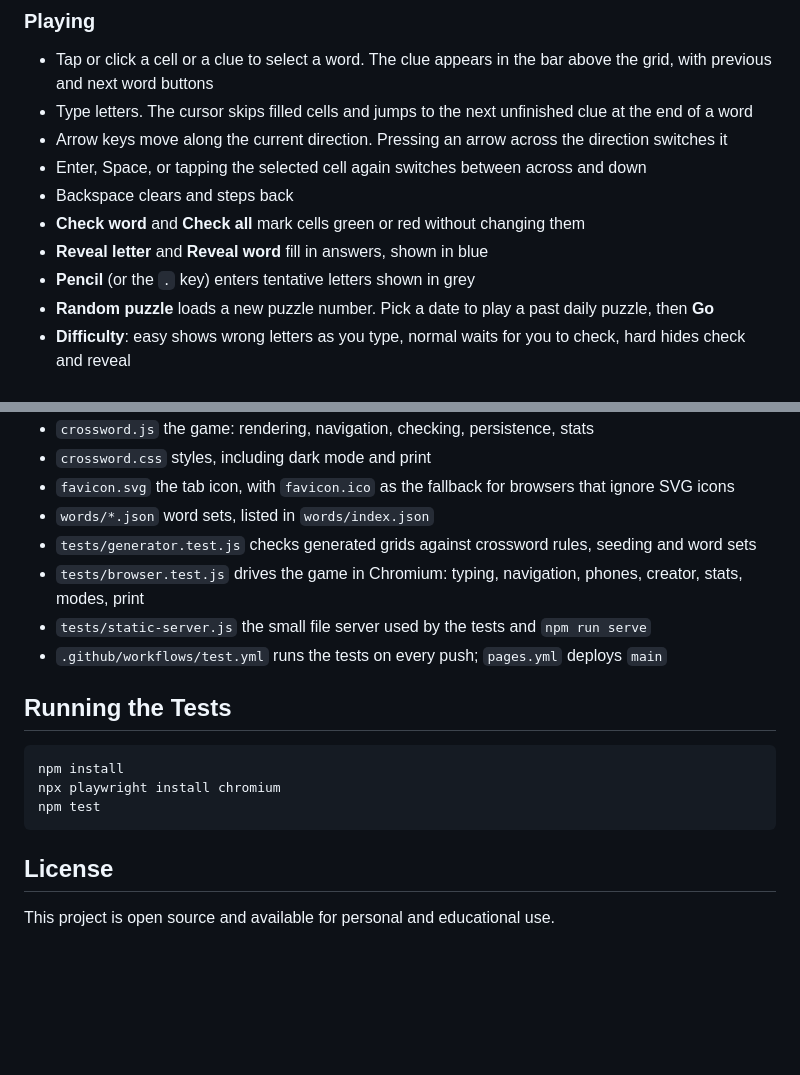
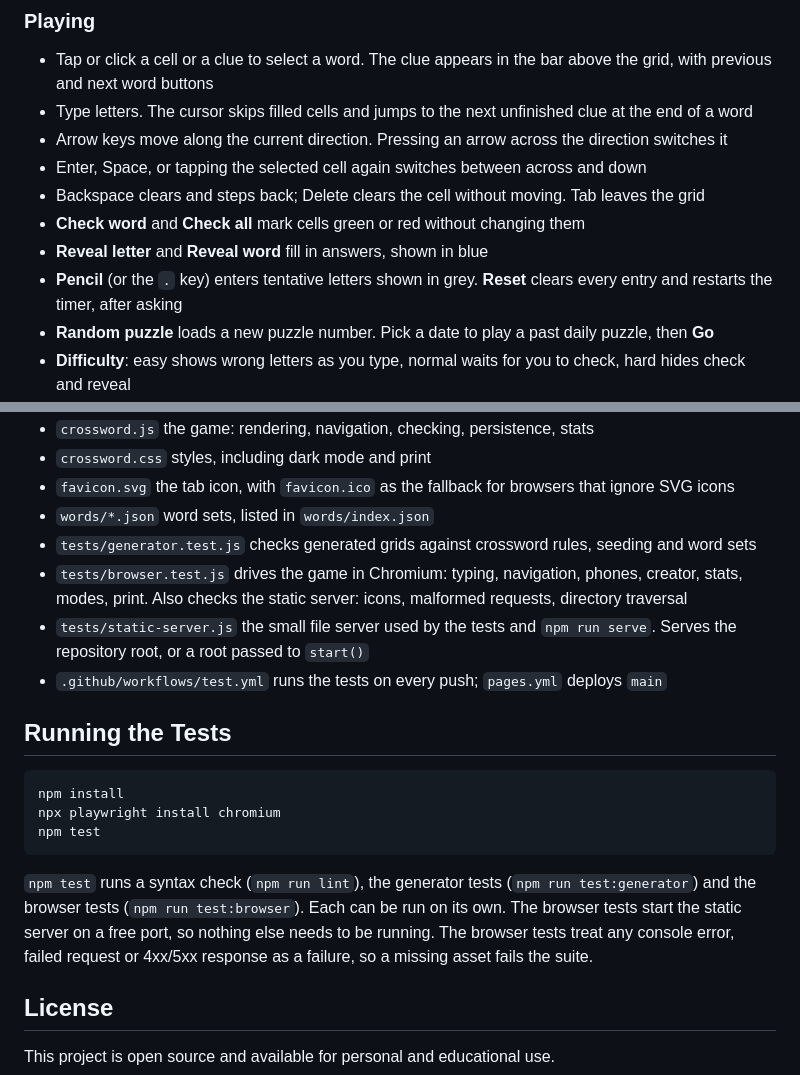
Before and after one commit to Ag-Tawfik/CrosswordPuzzle, a Markdown page: README.md, 2 parts joined by grey strips. GitHub-like rendering; blank space fills up the shorter version.

Commit message:
README: document Delete, Tab and Reset, the server tests, and the individual test scripts
Co-Authored-By: Claude Fable 5.1 <noreply@anthropic.com>
Claude-Session: https://claude.ai/code/session_01XnzxG9Sqmcp6UsExpBovpD

````diff
--- a/README.md
+++ b/README.md
@@ -52,10 +52,10 @@ Examples:
 - Type letters. The cursor skips filled cells and jumps to the next unfinished clue at the end of a word
 - Arrow keys move along the current direction. Pressing an arrow across the direction switches it
 - Enter, Space, or tapping the selected cell again switches between across and down
-- Backspace clears and steps back
+- Backspace clears and steps back; Delete clears the cell without moving. Tab leaves the grid
 - **Check word** and **Check all** mark cells green or red without changing them
 - **Reveal letter** and **Reveal word** fill in answers, shown in blue
-- **Pencil** (or the `.` key) enters tentative letters shown in grey
+- **Pencil** (or the `.` key) enters tentative letters shown in grey. **Reset** clears every entry and restarts the timer, after asking
 - **Random puzzle** loads a new puzzle number. Pick a date to play a past daily puzzle, then **Go**
 - **Difficulty**: easy shows wrong letters as you type, normal waits for you to check, hard hides check and reveal
 - **Print** gives a blank grid with clues. **Print answers** gives the key
@@ -103,8 +103,8 @@ A word may have one clue or a list of clues. Which clue appears depends on the p
 - `favicon.svg` the tab icon, with `favicon.ico` as the fallback for browsers that ignore SVG icons
 - `words/*.json` word sets, listed in `words/index.json`
 - `tests/generator.test.js` checks generated grids against crossword rules, seeding and word sets
-- `tests/browser.test.js` drives the game in Chromium: typing, navigation, phones, creator, stats, modes, print
-- `tests/static-server.js` the small file server used by the tests and `npm run serve`
+- `tests/browser.test.js` drives the game in Chromium: typing, navigation, phones, creator, stats, modes, print. Also checks the static server: icons, malformed requests, directory traversal
+- `tests/static-server.js` the small file server used by the tests and `npm run serve`. Serves the repository root, or a root passed to `start()`
 - `.github/workflows/test.yml` runs the tests on every push; `pages.yml` deploys `main`
 
 ## Running the Tests
@@ -115,6 +115,8 @@ npx playwright install chromium
 npm test
 ```
 
+`npm test` runs a syntax check (`npm run lint`), the generator tests (`npm run test:generator`) and the browser tests (`npm run test:browser`). Each can be run on its own. The browser tests start the static server on a free port, so nothing else needs to be running. The browser tests treat any console error, failed request or 4xx/5xx response as a failure, so a missing asset fails the suite.
+
 ## License
 
 This project is open source and available for personal and educational use.
````
